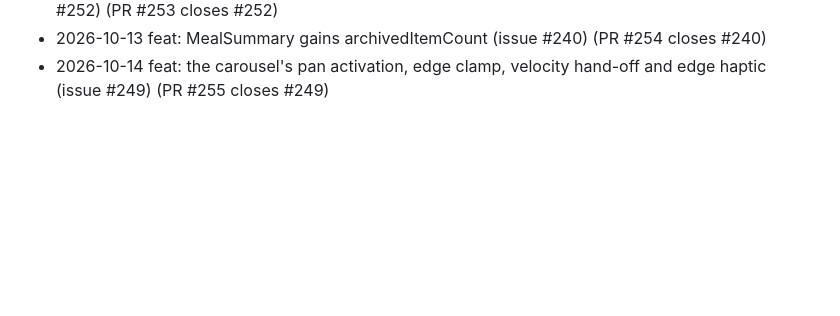
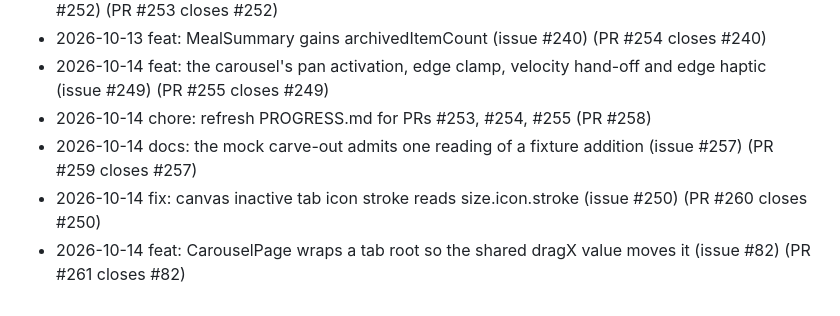
Before and after one commit to MichaelMorami/Workout-and-Nutrition-App, a Markdown page: PROGRESS.md, the part around the change. GitHub-like rendering; blank space fills up the shorter version.

Commit message:
chore: refresh PROGRESS.md for PRs #258, #259, #260, #261 (#263)
Co-authored-by: Michael M <MichaelM@certora.com>
Co-authored-by: Claude Opus 5 <noreply@anthropic.com>

```diff
--- a/PROGRESS.md
+++ b/PROGRESS.md
@@ -139,3 +139,7 @@ plan see [`README.md`](README.md); for open work see the [issues](../../issues)
 - 2026-10-13  chore: refresh PROGRESS.md and record the co-located-test ownership rule (issue #252)  (PR #253 closes #252)
 - 2026-10-13  feat: MealSummary gains archivedItemCount (issue #240)  (PR #254 closes #240)
 - 2026-10-14  feat: the carousel's pan activation, edge clamp, velocity hand-off and edge haptic (issue #249)  (PR #255 closes #249)
+- 2026-10-14  chore: refresh PROGRESS.md for PRs #253, #254, #255  (PR #258)
+- 2026-10-14  docs: the mock carve-out admits one reading of a fixture addition (issue #257)  (PR #259 closes #257)
+- 2026-10-14  fix: canvas inactive tab icon stroke reads size.icon.stroke (issue #250)  (PR #260 closes #250)
+- 2026-10-14  feat: CarouselPage wraps a tab root so the shared dragX value moves it (issue #82)  (PR #261 closes #82)
```
